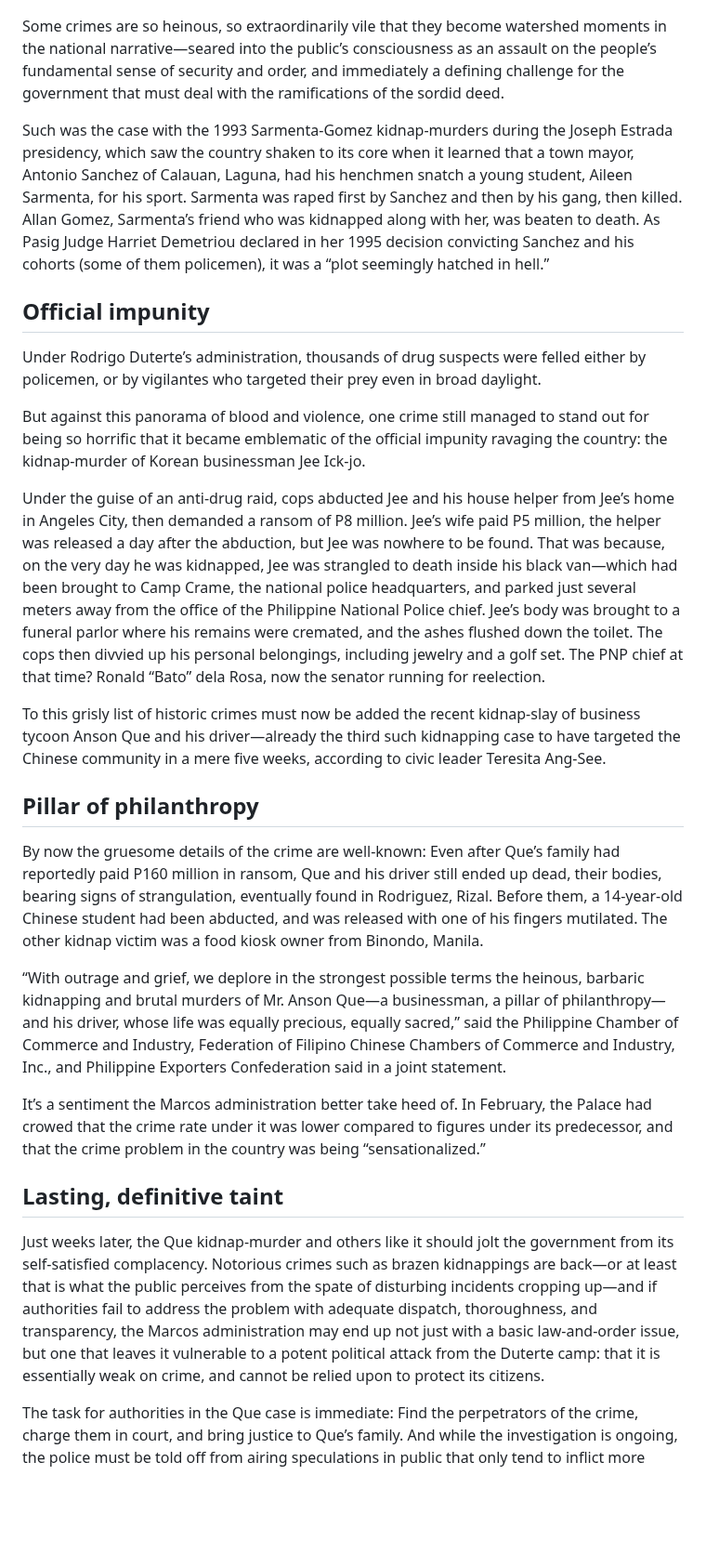
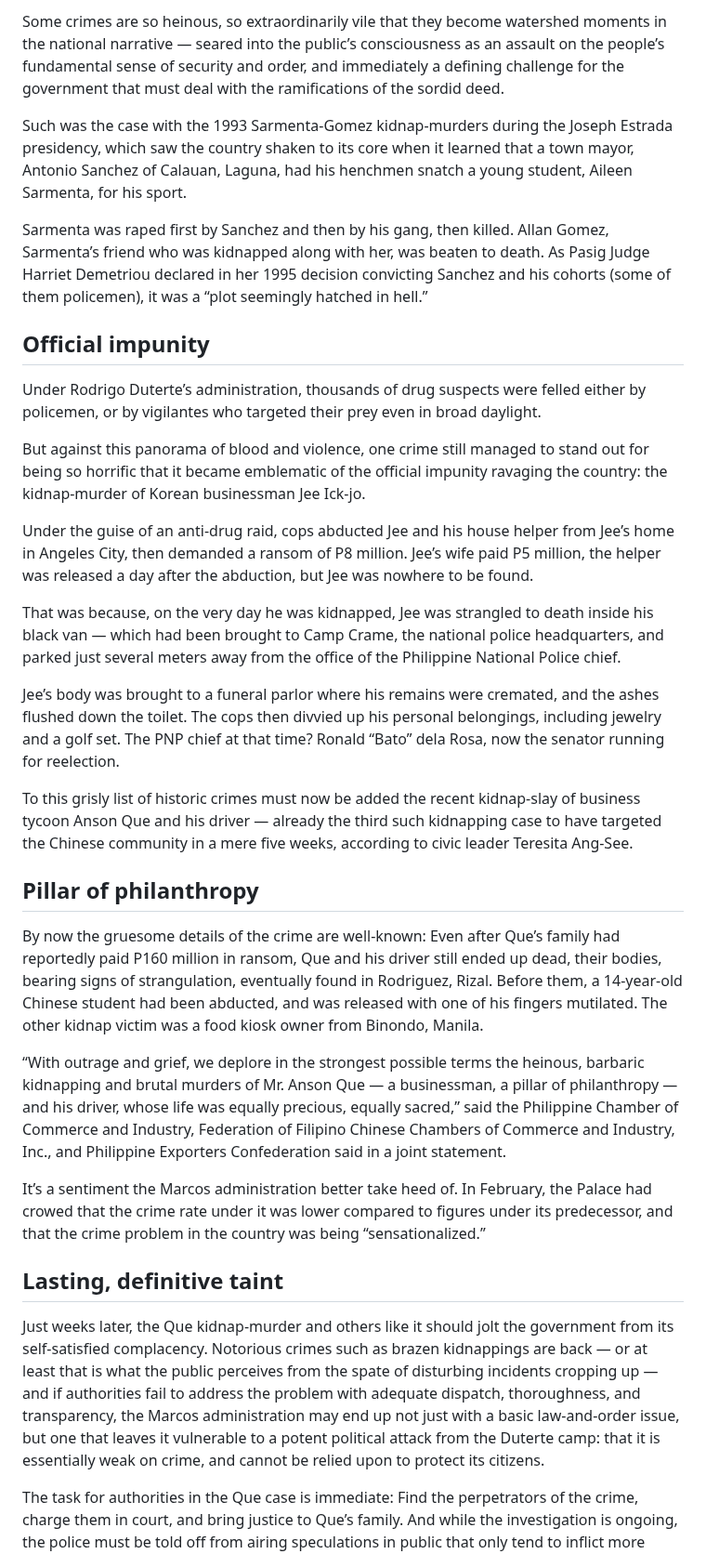
Before and after one commit to jayxdcode/scrapy_api, a Markdown page: articles/20250417_Heinous,_barbaric_crimes.md, the part around one of its changes. Shown at 93% size. Rendered like a GitHub page; blank space fills up the shorter version.

Commit message:
UPDATE DATA: Apr. 17, 2025 (Thu) 08:23:32 PM UTC (Second Run)

```diff
--- a/articles/20250417_Heinous,_barbaric_crimes.md
+++ b/articles/20250417_Heinous,_barbaric_crimes.md
@@ -8,9 +7,10 @@
 
 
+Some crimes are so heinous, so extraordinarily vile that they become watershed moments in the national narrative — seared into the public’s consciousness as an assault on the people’s fundamental sense of security and order, and immediately a defining challenge for the government that must deal with the ramifications of the sordid deed.
 
-Some crimes are so heinous, so extraordinarily vile that they become watershed moments in the national narrative—seared into the public’s consciousness as an assault on the people’s fundamental sense of security and order, and immediately a defining challenge for the government that must deal with the ramifications of the sordid deed.
+Such was the case with the 1993 Sarmenta-Gomez kidnap-murders during the Joseph Estrada presidency, which saw the country shaken to its core when it learned that a town mayor, Antonio Sanchez of Calauan, Laguna, had his henchmen snatch a young student, Aileen Sarmenta, for his sport.
 
-Such was the case with the 1993 Sarmenta-Gomez kidnap-murders during the Joseph Estrada presidency, which saw the country shaken to its core when it learned that a town mayor, Antonio Sanchez of Calauan, Laguna, had his henchmen snatch a young student, Aileen Sarmenta, for his sport. Sarmenta was raped first by Sanchez and then by his gang, then killed. Allan Gomez, Sarmenta’s friend who was kidnapped along with her, was beaten to death. As Pasig Judge Harriet Demetriou declared in her 1995 decision convicting Sanchez and his cohorts (some of them policemen), it was a “plot seemingly hatched in hell.”
+Sarmenta was raped first by Sanchez and then by his gang, then killed. Allan Gomez, Sarmenta’s friend who was kidnapped along with her, was beaten to death. As Pasig Judge Harriet Demetriou declared in her 1995 decision convicting Sanchez and his cohorts (some of them policemen), it was a “plot seemingly hatched in hell.”
 
 ## Official impunity
 
@@ -18,21 +18,25 @@ Under Rodrigo Duterte’s administration, thousands of drug suspects were felled
 
 But against this panorama of blood and violence, one crime still managed to stand out for being so horrific that it became emblematic of the official impunity ravaging the country: the kidnap-murder of Korean businessman Jee Ick-jo.
 
-Under the guise of an anti-drug raid, cops abducted Jee and his house helper from Jee’s home in Angeles City, then demanded a ransom of P8 million. Jee’s wife paid P5 million, the helper was released a day after the abduction, but Jee was nowhere to be found. That was because, on the very day he was kidnapped, Jee was strangled to death inside his black van—which had been brought to Camp Crame, the national police headquarters, and parked just several meters away from the office of the Philippine National Police chief. Jee’s body was brought to a funeral parlor where his remains were cremated, and the ashes flushed down the toilet. The cops then divvied up his personal belongings, including jewelry and a golf set. The PNP chief at that time? Ronald “Bato” dela Rosa, now the senator running for reelection.
+Under the guise of an anti-drug raid, cops abducted Jee and his house helper from Jee’s home in Angeles City, then demanded a ransom of P8 million. Jee’s wife paid P5 million, the helper was released a day after the abduction, but Jee was nowhere to be found.
 
-To this grisly list of historic crimes must now be added the recent kidnap-slay of business tycoon Anson Que and his driver—already the third such kidnapping case to have targeted the Chinese community in a mere five weeks, according to civic leader Teresita Ang-See.
+That was because, on the very day he was kidnapped, Jee was strangled to death inside his black van — which had been brought to Camp Crame, the national police headquarters, and parked just several meters away from the office of the Philippine National Police chief.
+
+Jee’s body was brought to a funeral parlor where his remains were cremated, and the ashes flushed down the toilet. The cops then divvied up his personal belongings, including jewelry and a golf set. The PNP chief at that time? Ronald “Bato” dela Rosa, now the senator running for reelection.
+
+To this grisly list of historic crimes must now be added the recent kidnap-slay of business tycoon Anson Que and his driver — already the third such kidnapping case to have targeted the Chinese community in a mere five weeks, according to civic leader Teresita Ang-See.
 
 ## Pillar of philanthropy
 
 By now the gruesome details of the crime are well-known: Even after Que’s family had reportedly paid P160 million in ransom, Que and his driver still ended up dead, their bodies, bearing signs of strangulation, eventually found in Rodriguez, Rizal. Before them, a 14-year-old Chinese student had been abducted, and was released with one of his fingers mutilated. The other kidnap victim was a food kiosk owner from Binondo, Manila.
 
-“With outrage and grief, we deplore in the strongest possible terms the heinous, barbaric kidnapping and brutal murders of Mr. Anson Que—a businessman, a pillar of philanthropy—and his driver, whose life was equally precious, equally sacred,” said the Philippine Chamber of Commerce and Industry, Federation of Filipino Chinese Chambers of Commerce and Industry, Inc., and Philippine Exporters Confederation said in a joint statement.
+“With outrage and grief, we deplore in the strongest possible terms the heinous, barbaric kidnapping and brutal murders of Mr. Anson Que — a businessman, a pillar of philanthropy — and his driver, whose life was equally precious, equally sacred,” said the Philippine Chamber of Commerce and Industry, Federation of Filipino Chinese Chambers of Commerce and Industry, Inc., and Philippine Exporters Confederation said in a joint statement.
 
 It’s a sentiment the Marcos administration better take heed of. In February, the Palace had crowed that the crime rate under it was lower compared to figures under its predecessor, and that the crime problem in the country was being “sensationalized.”
 
 ## Lasting, definitive taint
 
-Just weeks later, the Que kidnap-murder and others like it should jolt the government from its self-satisfied complacency. Notorious crimes such as brazen kidnappings are back—or at least that is what the public perceives from the spate of disturbing incidents cropping up—and if authorities fail to address the problem with adequate dispatch, thoroughness, and transparency, the Marcos administration may end up not just with a basic law-and-order issue, but one that leaves it vulnerable to a potent political attack from the Duterte camp: that it is essentially weak on crime, and cannot be relied upon to protect its citizens.
+Just weeks later, the Que kidnap-murder and others like it should jolt the government from its self-satisfied complacency. Notorious crimes such as brazen kidnappings are back — or at least that is what the public perceives from the spate of disturbing incidents cropping up — and if authorities fail to address the problem with adequate dispatch, thoroughness, and transparency, the Marcos administration may end up not just with a basic law-and-order issue, but one that leaves it vulnerable to a potent political attack from the Duterte camp: that it is essentially weak on crime, and cannot be relied upon to protect its citizens.
 
 The task for authorities in the Que case is immediate: Find the perpetrators of the crime, charge them in court, and bring justice to Que’s family. And while the investigation is ongoing, the police must be told off from airing speculations in public that only tend to inflict more aggravation on the victim’s family—such as his alleged ties to shadowy Philippine offshore gaming operators or Pogos, which Que’s kin and business associates have strenuously denied.
 
```
Also changed, not shown: other parts of articles/20250417_Heinous,_barbaric_crimes.md (+0 -1 lines), articles/20250217_Addressing_woes_of_today’s_workforce.md (+0 -2 lines).
